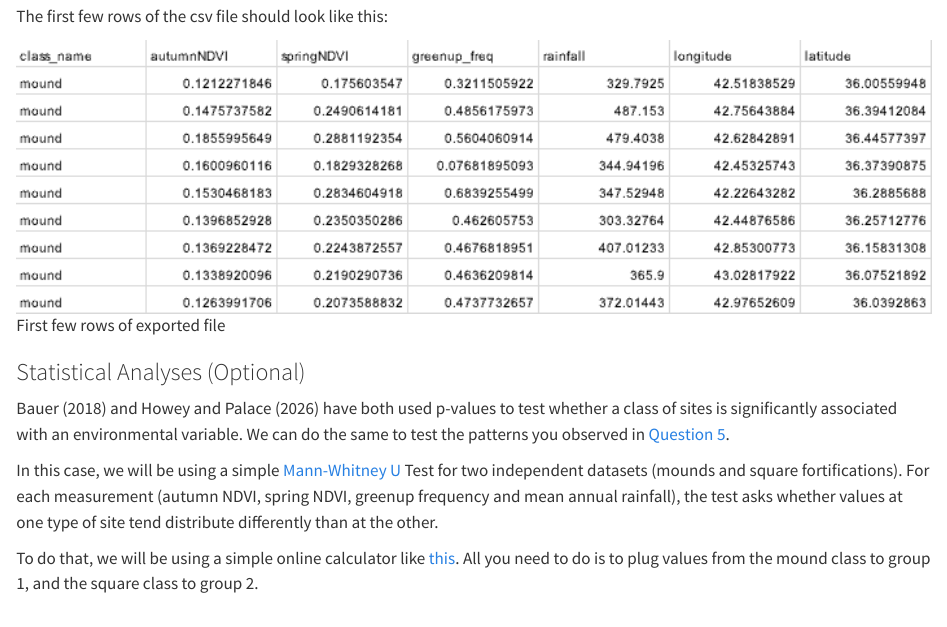
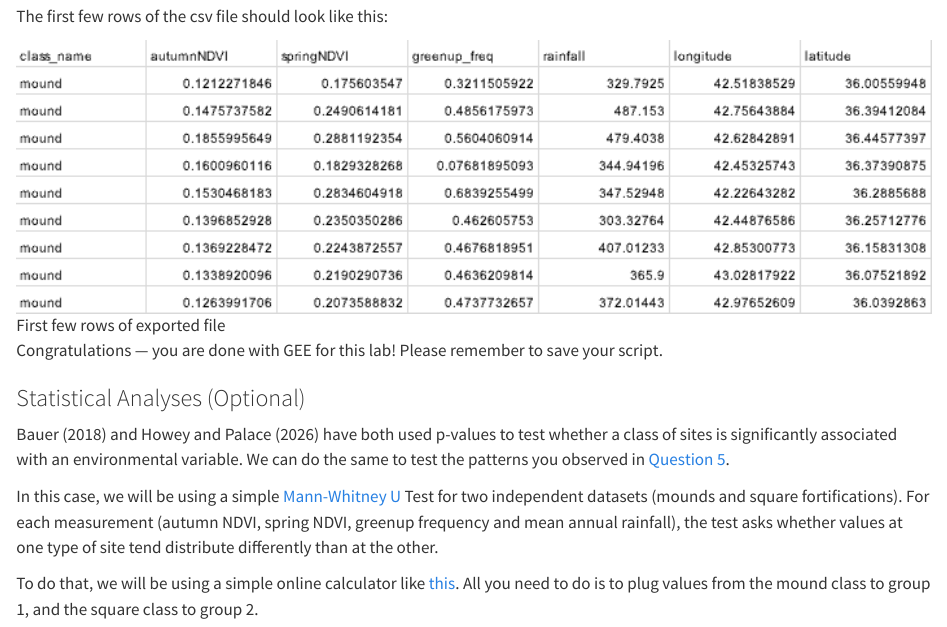
Before and after one commit to shihr2003/DigitalArchLab, a Quarto document (sinjar.qmd): the page in a window 1100 px wide, from 12110 px down. Rendered offline with R 4.5, knitr and Pandoc in place of Quarto, with nearby package versions; long lines of code are wrapped.

Commit message:
Edited lab 4v7

```diff
--- a/sinjar.qmd
+++ b/sinjar.qmd
@@ -304,6 +304,8 @@ The first few rows of the csv file should look like this:
 
 ![First few rows of exported file](images/clipboard-19537344.png){fig-align="center" width="100%"}
 
+Congratulations — you are done with GEE for this lab! Please remember to save your script.
+
 ### Statistical Analyses (Optional)
 
 @bauer2018 and @howey2026 have both used p-values to test whether a class of sites is significantly associated with an environmental variable. We can do the same to test the patterns you observed in [Question 5](#question5).
```
Also changed, not shown: 1 other file.
